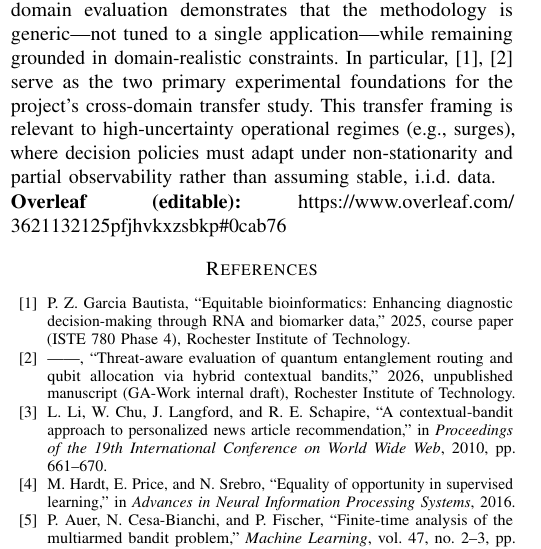
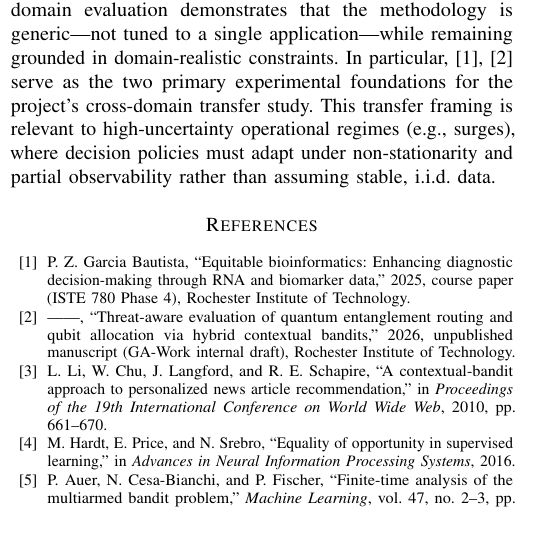
Before and after one commit to pzg8794/DSCI601-Project_Proposal, a LaTeX paper (main.tex): part of one column of page 5 of 6, cut so that both start at the same text. Compiled offline with pdfLaTeX.

Commit message:
Survey: remove Overleaf link

```diff
--- a/main.tex
+++ b/main.tex
@@ -542,9 +542,6 @@ This transfer framing is relevant to high-uncertainty operational regimes (e.g.,
 decision policies must adapt under non-stationarity and partial observability rather than assuming
 stable, i.i.d. data.
 
-\noindent\textbf{Overleaf (editable):}
-\url{https://www.overleaf.com/3621132125pfjhvkxzsbkp#0cab76}
-
 \bibliographystyle{IEEEtran}
 \bibliography{survey-references}
 
```
Also changed, not shown: main.pdf.
